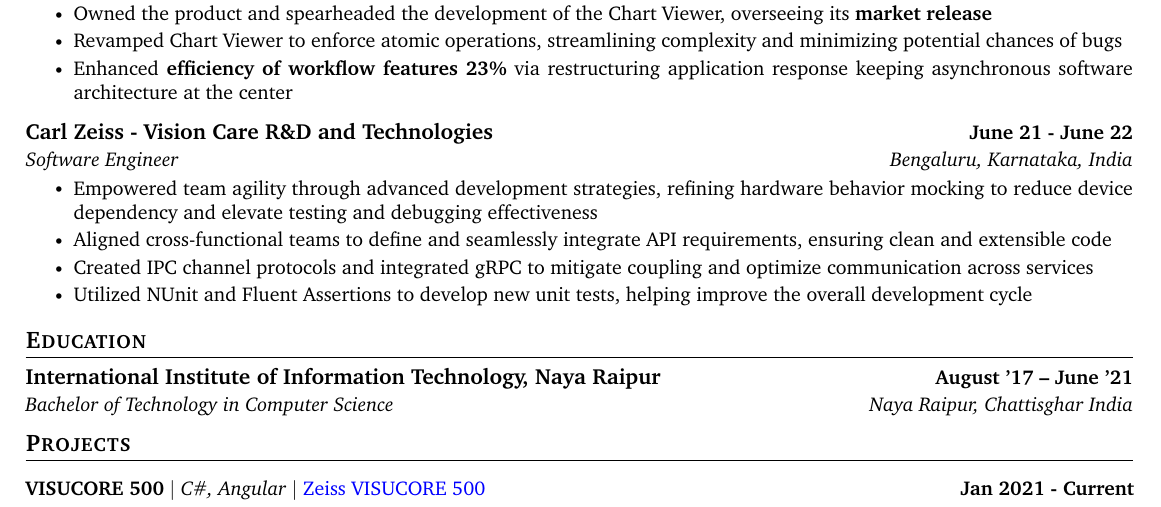
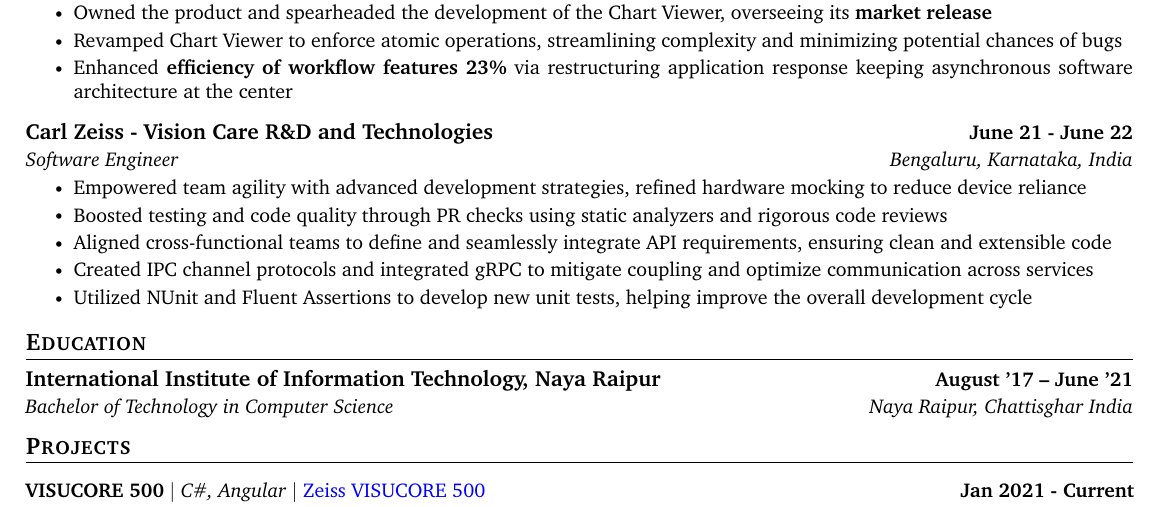
Before and after one commit to jai-dewani/resume, a LaTeX CV (resume.tex): part of the page, cut so that both start at the same text. Compiled offline with pdfLaTeX.

Commit message:
Updates from Overleaf

```diff
--- a/resume.tex
+++ b/resume.tex
@@ -169,7 +169,8 @@
       {Software Engineer}{Bengaluru, Karnataka, India}
       % \vspace{-8pt}
       \resumeItemListStart
-        \resumeItem{Empowered team agility through advanced development strategies, refining hardware behavior mocking to reduce device dependency and elevate testing and debugging effectiveness}
+        \resumeItem{Empowered team agility with advanced development strategies, refined hardware mocking to reduce device reliance}
+        \resumeItem{Boosted testing and code quality through PR checks using static analyzers and rigorous code reviews}
         \resumeItem{Aligned cross-functional teams to define and seamlessly integrate API requirements, ensuring clean and extensible code}
         \resumeItem{Created IPC channel protocols and integrated gRPC to mitigate coupling and optimize communication across services}
         \resumeItem{Utilized NUnit and Fluent Assertions to develop new unit tests, helping improve the overall development cycle}
```
